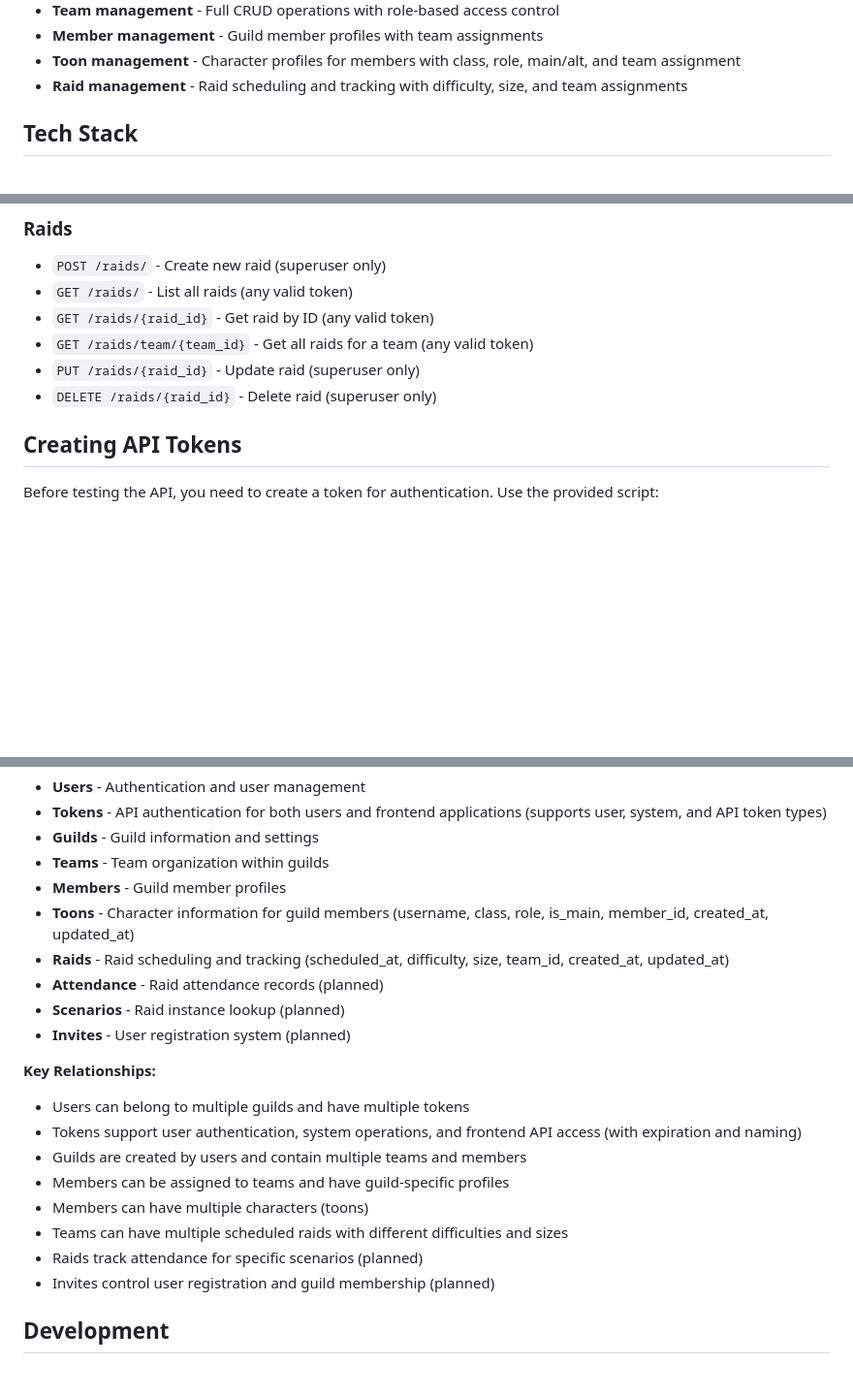
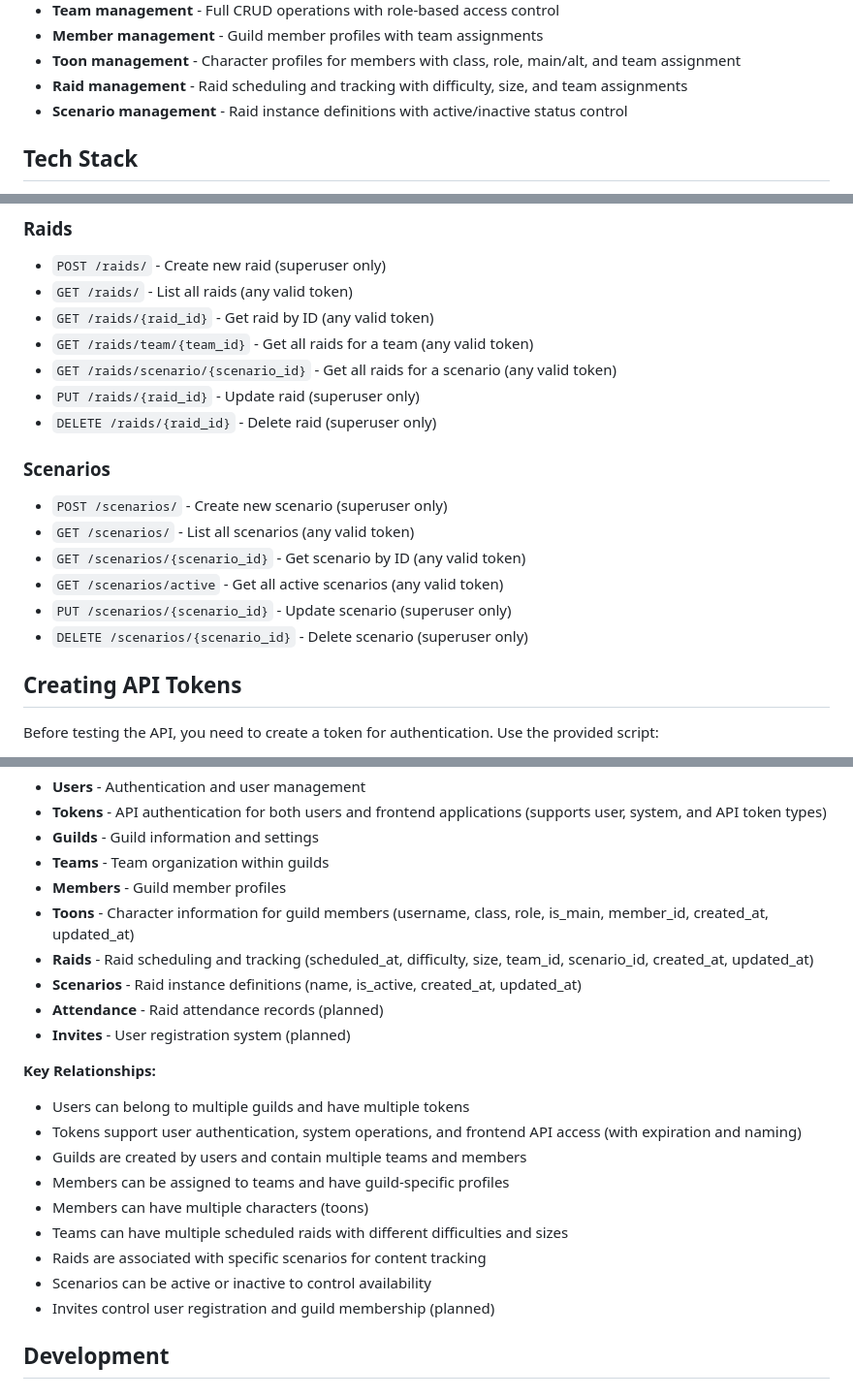
Before and after one commit to limsammy/guildroster, a Markdown page: README.md, 3 parts joined by grey strips. Shown at 97% size. Rendered like a GitHub page; blank space fills up the shorter version.

Commit message:
Update README with Scenarios feature

```diff
--- a/README.md
+++ b/README.md
@@ -86,6 +86,7 @@ pytest
 - **Member management** - Guild member profiles with team assignments
 - **Toon management** - Character profiles for members with class, role, main/alt, and team assignment
 - **Raid management** - Raid scheduling and tracking with difficulty, size, and team assignments
+- **Scenario management** - Raid instance definitions with active/inactive status control
 
 ## Tech Stack
 
@@ -235,8 +236,17 @@ GuildRoster automatically generates comprehensive API documentation using FastAP
 - `GET /raids/` - List all raids (any valid token)
 - `GET /raids/{raid_id}` - Get raid by ID (any valid token)
 - `GET /raids/team/{team_id}` - Get all raids for a team (any valid token)
+- `GET /raids/scenario/{scenario_id}` - Get all raids for a scenario (any valid token)
 - `PUT /raids/{raid_id}` - Update raid (superuser only)
 - `DELETE /raids/{raid_id}` - Delete raid (superuser only)
+
+### Scenarios
+- `POST /scenarios/` - Create new scenario (superuser only)
+- `GET /scenarios/` - List all scenarios (any valid token)
+- `GET /scenarios/{scenario_id}` - Get scenario by ID (any valid token)
+- `GET /scenarios/active` - Get all active scenarios (any valid token)
+- `PUT /scenarios/{scenario_id}` - Update scenario (superuser only)
+- `DELETE /scenarios/{scenario_id}` - Delete scenario (superuser only)
 
 ## Creating API Tokens
 
@@ -322,9 +332,9 @@ The application uses a relational database with the following core tables and re
 - **Teams** - Team organization within guilds
 - **Members** - Guild member profiles
 - **Toons** - Character information for guild members (username, class, role, is_main, member_id, created_at, updated_at)
-- **Raids** - Raid scheduling and tracking (scheduled_at, difficulty, size, team_id, created_at, updated_at)
+- **Raids** - Raid scheduling and tracking (scheduled_at, difficulty, size, team_id, scenario_id, created_at, updated_at)
+- **Scenarios** - Raid instance definitions (name, is_active, created_at, updated_at)
 - **Attendance** - Raid attendance records (planned)
-- **Scenarios** - Raid instance lookup (planned)
 - **Invites** - User registration system (planned)
 
 **Key Relationships:**
@@ -334,7 +344,8 @@ The application uses a relational database with the following core tables and re
 - Members can be assigned to teams and have guild-specific profiles
 - Members can have multiple characters (toons)
 - Teams can have multiple scheduled raids with different difficulties and sizes
-- Raids track attendance for specific scenarios (planned)
+- Raids are associated with specific scenarios for content tracking
+- Scenarios can be active or inactive to control availability
 - Invites control user registration and guild membership (planned)
 
 ## Development
```
